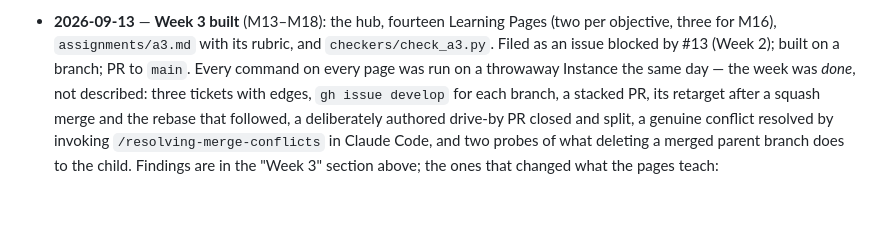
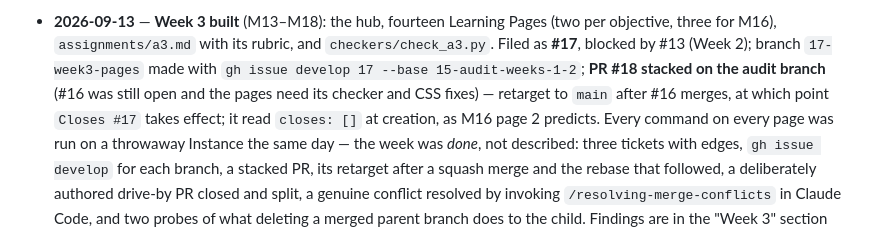
Before and after one commit to perro-ruidoso/gh-pr-mastery, a Markdown page: NOTES.md, the part around the change. Rendered like a GitHub page; blank space fills up the shorter version.

Commit message:
Record PR #18 as stacked on the audit branch in NOTES.md
Co-Authored-By: Claude Opus 5 (1M context) <noreply@anthropic.com>
Claude-Session: https://claude.ai/code/session_01XtNkkAc1pk23sHWJwKeCDF

```diff
--- a/NOTES.md
+++ b/NOTES.md
@@ -1007,7 +1007,10 @@ p2 says so); the two untested branch-deletion paths (M16 p3 says so).
 
 - **2026-09-13** — **Week 3 built** (M13–M18): the hub, fourteen Learning Pages (two per
   objective, three for M16), `assignments/a3.md` with its rubric, and `checkers/check_a3.py`.
-  Filed as an issue blocked by #13 (Week 2); built on a branch; PR to `main`. Every command on
+  Filed as **#17**, blocked by #13 (Week 2); branch `17-week3-pages` made with `gh issue develop 17
+  --base 15-audit-weeks-1-2`; **PR #18 stacked on the audit branch** (#16 was still open and the
+  pages need its checker and CSS fixes) — retarget to `main` after #16 merges, at which point
+  `Closes #17` takes effect; it read `closes: []` at creation, as M16 page 2 predicts. Every command on
   every page was run on a throwaway Instance the same day — the week was *done*, not described:
   three tickets with edges, `gh issue develop` for each branch, a stacked PR, its retarget after
   a squash merge and the rebase that followed, a deliberately authored drive-by PR closed and
```
